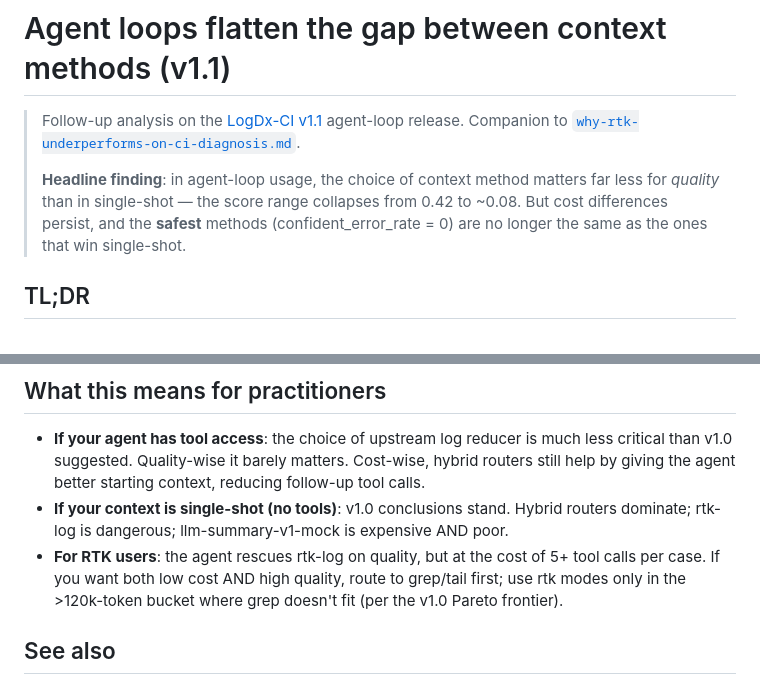
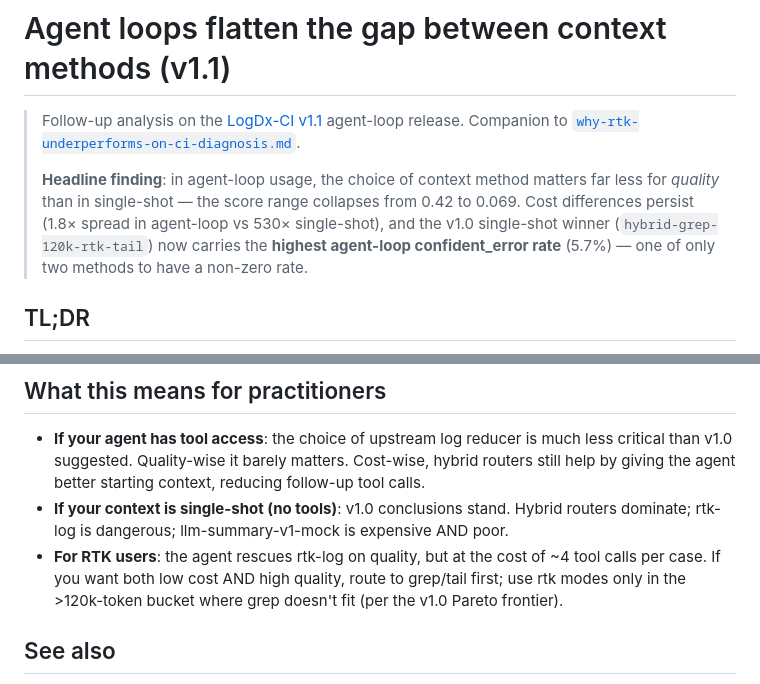
Before and after one commit to eyuansu62/LogDx, a Markdown page: docs/analysis/agent-loop-vs-single-shot.md, 2 parts joined by grey strips. GitHub-like rendering.

```diff
--- a/docs/analysis/agent-loop-vs-single-shot.md
+++ b/docs/analysis/agent-loop-vs-single-shot.md
@@ -6,9 +6,11 @@
 >
 > **Headline finding**: in agent-loop usage, the choice of context
 > method matters far less for *quality* than in single-shot — the
-> score range collapses from 0.42 to ~0.08. But cost differences
-> persist, and the **safest** methods (confident_error_rate = 0)
-> are no longer the same as the ones that win single-shot.
+> score range collapses from 0.42 to 0.069. Cost differences
+> persist (1.8× spread in agent-loop vs 530× single-shot), and the
+> v1.0 single-shot winner (`hybrid-grep-120k-rtk-tail`) now carries
+> the **highest agent-loop confident_error rate** (5.7%) — one of
+> only two methods to have a non-zero rate.
 
 ## TL;DR
 
@@ -221,7 +232,7 @@ the most expensive agent recovery (4.0 tool calls average).
   stand. Hybrid routers dominate; rtk-log is dangerous;
   llm-summary-v1-mock is expensive AND poor.
 - **For RTK users**: the agent rescues rtk-log on quality, but at
-  the cost of 5+ tool calls per case. If you want both low cost
+  the cost of ~4 tool calls per case. If you want both low cost
   AND high quality, route to grep/tail first; use rtk modes only
   in the >120k-token bucket where grep doesn't fit (per the v1.0
   Pareto frontier).
```
Also changed, not shown: other parts of docs/analysis/agent-loop-vs-single-shot.md (+42 -33 lines), docs/leaderboard.md (+7 -6 lines).
